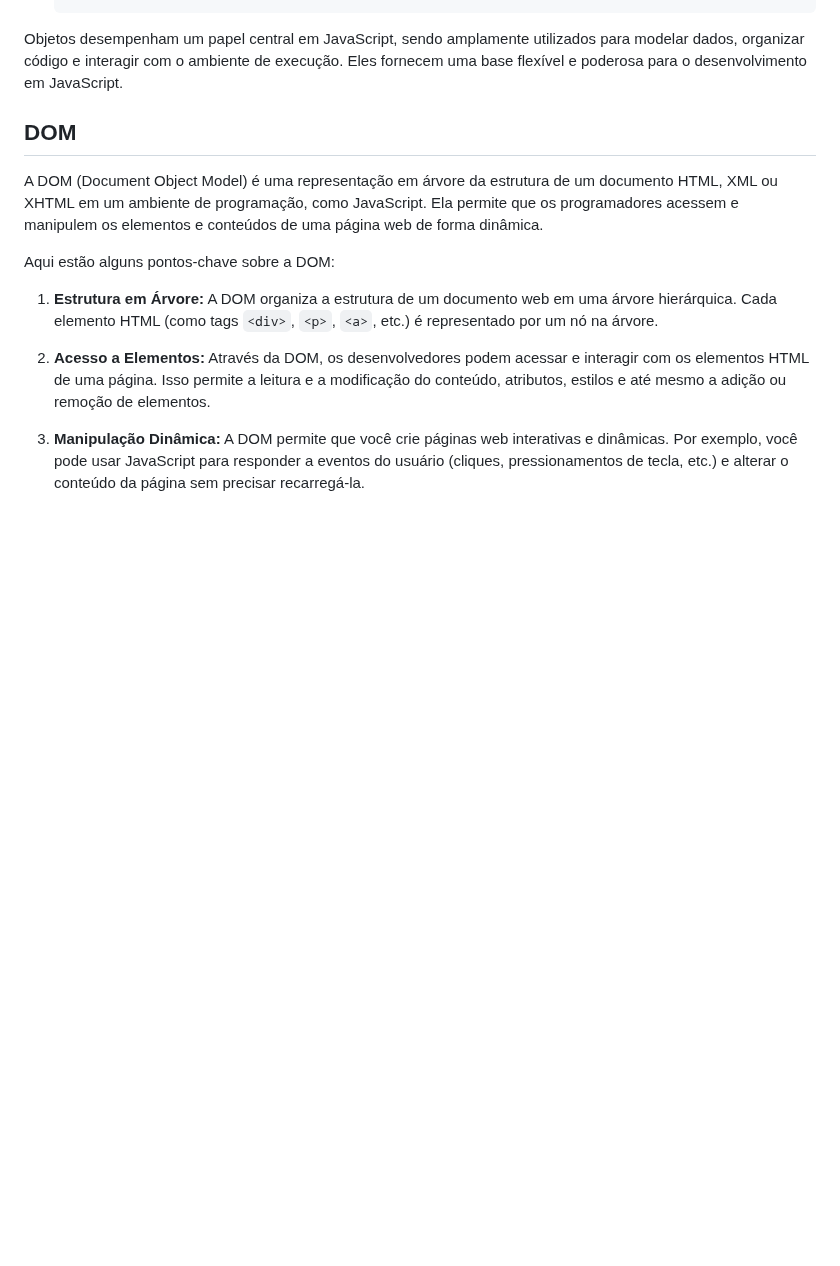
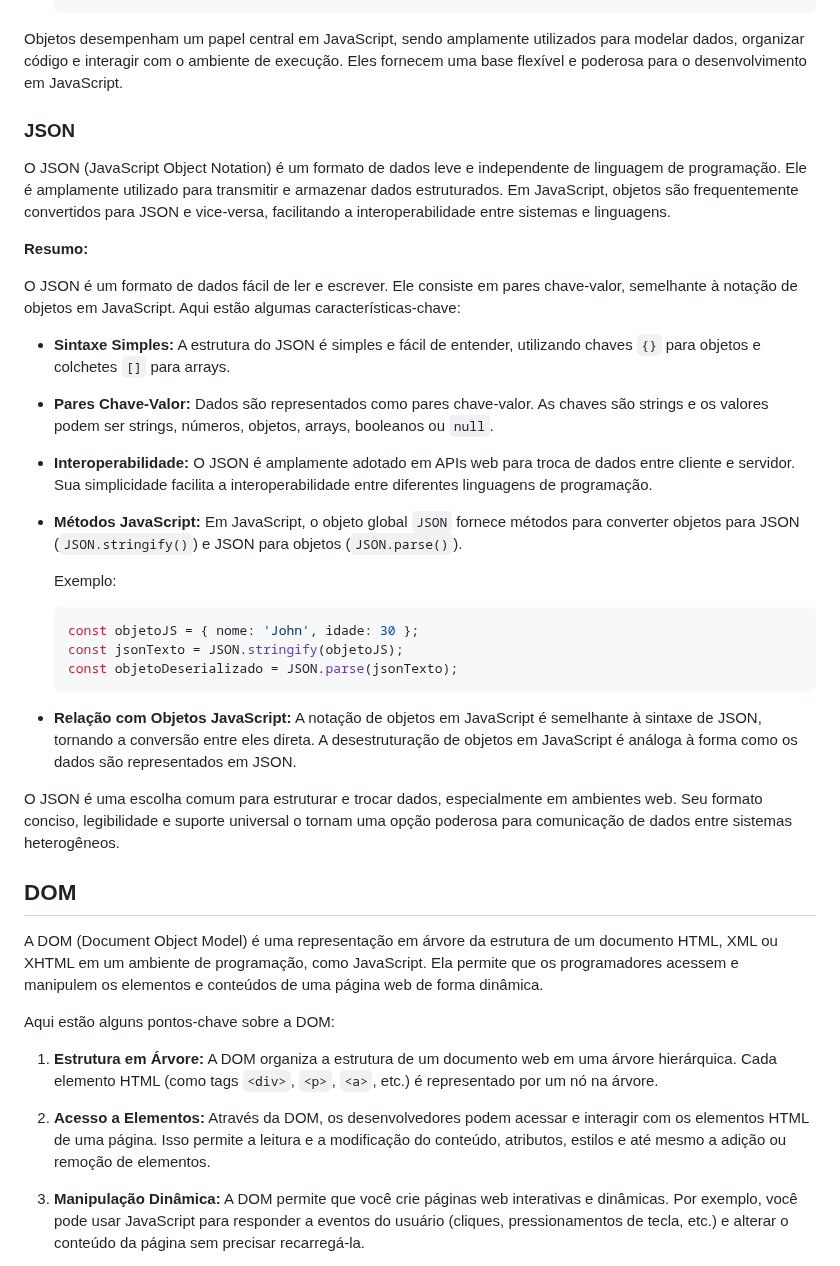
Before and after one commit to jhonesaly/study_all, a Markdown page: react/javascript.md, the part around the change. Rendered like a GitHub page; blank space fills up the shorter version.

Commit message:
docs: json

````diff
--- a/react/javascript.md
+++ b/react/javascript.md
@@ -325,6 +325,34 @@ Em JavaScript, objetos são estruturas de dados fundamentais que permitem armaze
 
 Objetos desempenham um papel central em JavaScript, sendo amplamente utilizados para modelar dados, organizar código e interagir com o ambiente de execução. Eles fornecem uma base flexível e poderosa para o desenvolvimento em JavaScript.
 
+### JSON
+
+O JSON (JavaScript Object Notation) é um formato de dados leve e independente de linguagem de programação. Ele é amplamente utilizado para transmitir e armazenar dados estruturados. Em JavaScript, objetos são frequentemente convertidos para JSON e vice-versa, facilitando a interoperabilidade entre sistemas e linguagens.
+
+**Resumo:**
+
+O JSON é um formato de dados fácil de ler e escrever. Ele consiste em pares chave-valor, semelhante à notação de objetos em JavaScript. Aqui estão algumas características-chave:
+
+- **Sintaxe Simples:** A estrutura do JSON é simples e fácil de entender, utilizando chaves `{}` para objetos e colchetes `[]` para arrays.
+
+- **Pares Chave-Valor:** Dados são representados como pares chave-valor. As chaves são strings e os valores podem ser strings, números, objetos, arrays, booleanos ou `null`.
+
+- **Interoperabilidade:** O JSON é amplamente adotado em APIs web para troca de dados entre cliente e servidor. Sua simplicidade facilita a interoperabilidade entre diferentes linguagens de programação.
+
+- **Métodos JavaScript:** Em JavaScript, o objeto global `JSON` fornece métodos para converter objetos para JSON (`JSON.stringify()`) e JSON para objetos (`JSON.parse()`).
+
+  Exemplo:
+  ```javascript
+  const objetoJS = { nome: 'John', idade: 30 };
+  const jsonTexto = JSON.stringify(objetoJS);
+  const objetoDeserializado = JSON.parse(jsonTexto);
+  ```
+
+- **Relação com Objetos JavaScript:** A notação de objetos em JavaScript é semelhante à sintaxe de JSON, tornando a conversão entre eles direta. A desestruturação de objetos em JavaScript é análoga à forma como os dados são representados em JSON.
+
+O JSON é uma escolha comum para estruturar e trocar dados, especialmente em ambientes web. Seu formato conciso, legibilidade e suporte universal o tornam uma opção poderosa para comunicação de dados entre sistemas heterogêneos.
+
+
 
 ## DOM
 
````
